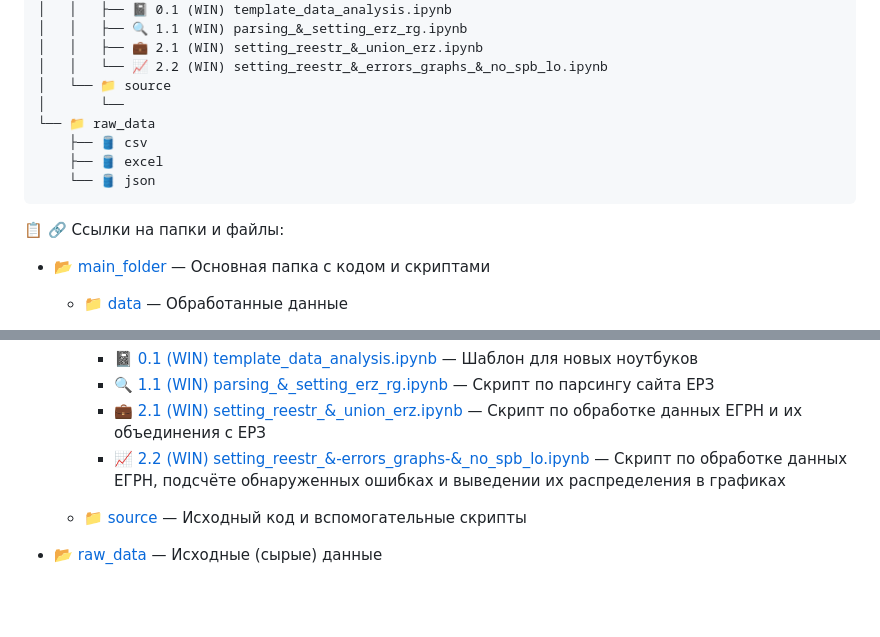
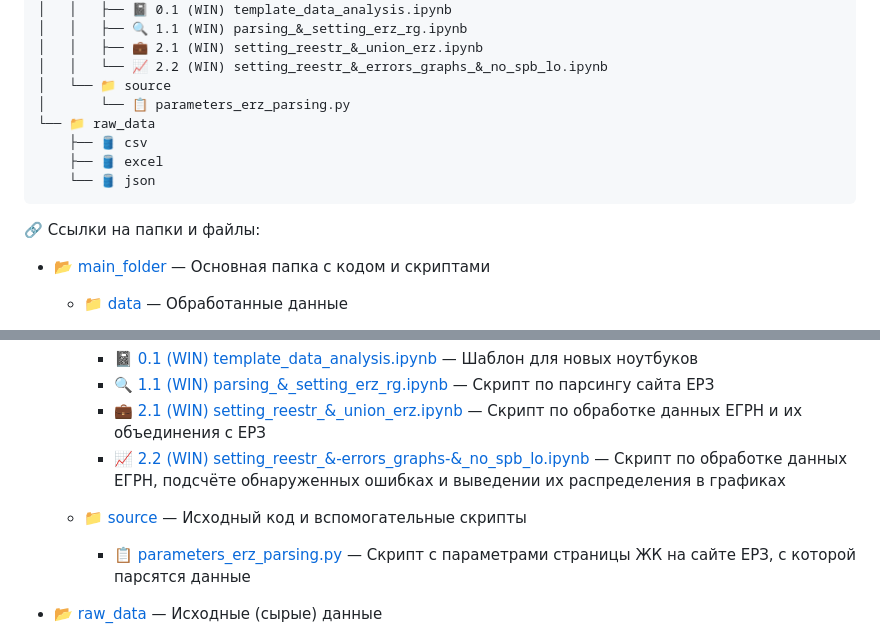
Before and after one commit to barbarossk1n/Diploma, a Markdown page: README.md, 2 parts joined by grey strips. GitHub-like rendering; blank space fills up the shorter version.

````diff
--- a/README.md
+++ b/README.md
@@ -25,13 +25,13 @@
 │   │   ├── 💼 2.1 (WIN) setting_reestr_&_union_erz.ipynb
 │   │   └── 📈 2.2 (WIN) setting_reestr_&_errors_graphs_&_no_spb_lo.ipynb
 │   └── 📁 source
-│       └──
+│       └── 📋 parameters_erz_parsing.py
 └── 📁 raw_data
     ├── 🛢️ csv
     ├── 🛢️ excel
     └── 🛢️ json
 ```
-:clipboard:
+
 🔗 Ссылки на папки и файлы:
 
 - 📂 [main_folder](main_folder) — Основная папка с кодом и скриптами
@@ -50,6 +50,8 @@
 
   * 📁 [source](source) — Исходный код и вспомогательные скрипты
 
+    - 📋 [parameters_erz_parsing.py](main_folder/source/parameters_erz_parsing.py) — Скрипт с параметрами страницы ЖК на сайте ЕРЗ, с которой парсятся данные
+
 - 📂 [raw_data](raw_data) — Исходные (сырые) данные
 
   * 🛢️ [csv](raw_data/csv) — Данные в формате .csv
````
